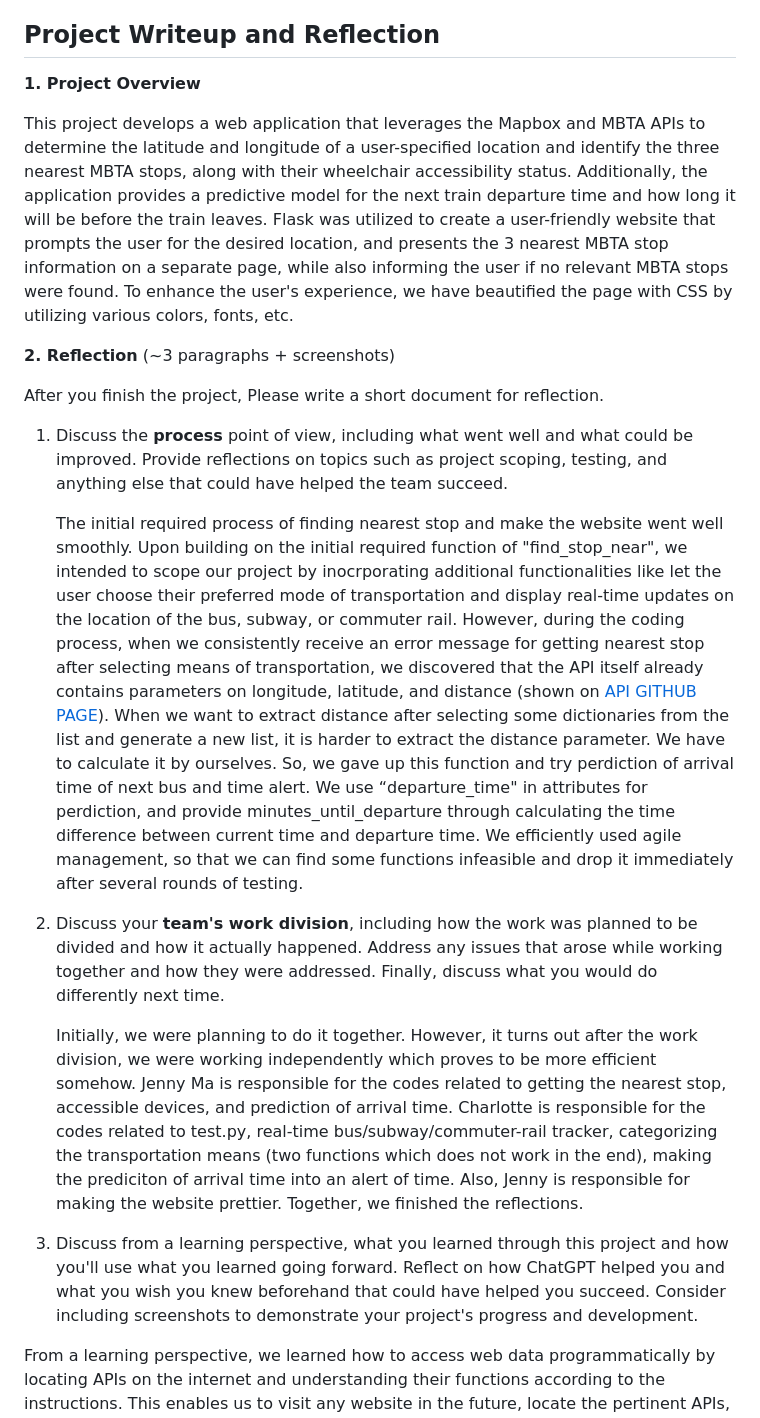
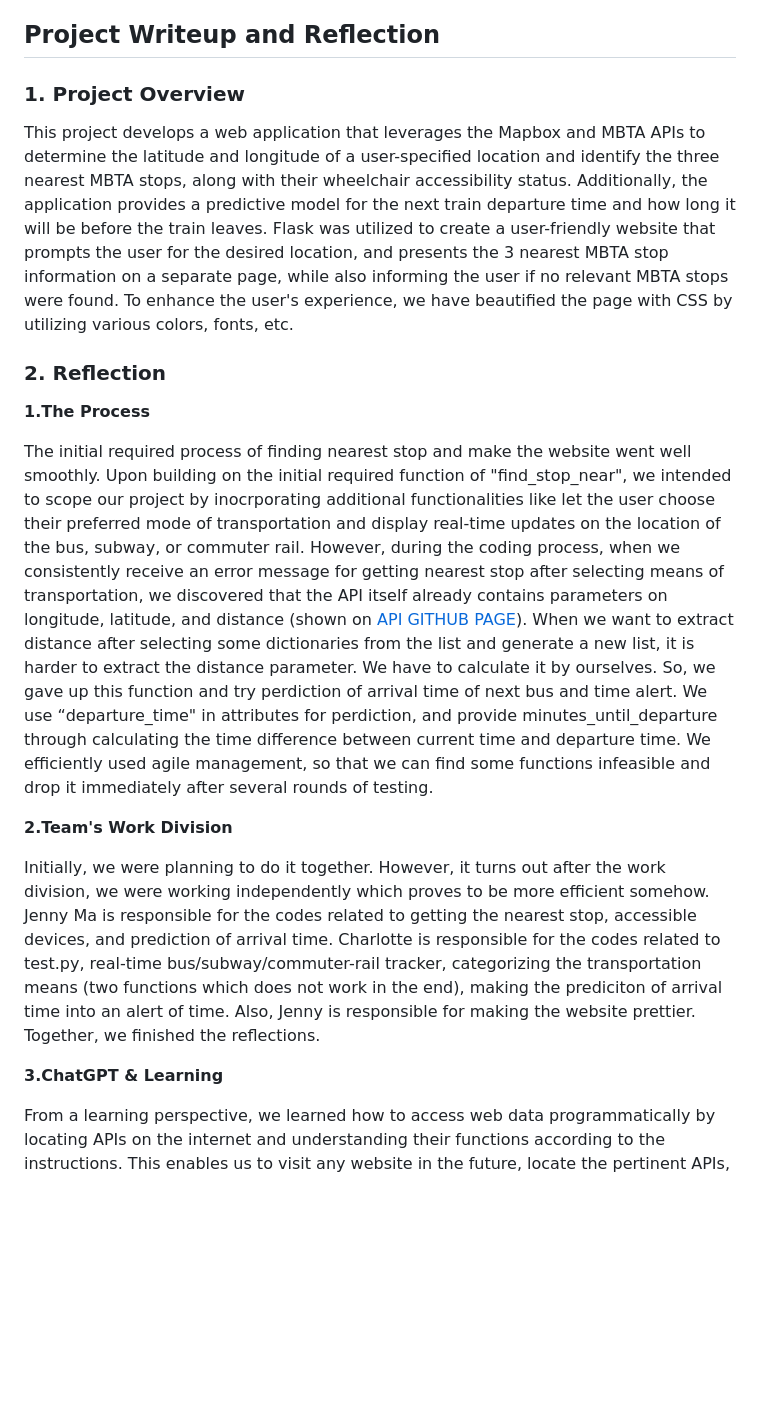
Before and after one commit to msy011015/Web-App-Development-Project-, a Markdown page: README.md, the part around the change. Rendered like a GitHub page; blank space fills up the shorter version.

```diff
--- a/README.md
+++ b/README.md
@@ -4,24 +4,22 @@
 ## Project Writeup and Reflection
 
 
-**1. Project Overview**
+### 1. Project Overview
 
  This project develops a web application that leverages the Mapbox and MBTA APIs to determine the latitude and longitude of a user-specified location and identify the three nearest MBTA stops, along with their wheelchair accessibility status. Additionally, the application provides a predictive model for the next train departure time and how long it will be before the train leaves. Flask was utilized to create a user-friendly website that prompts the user for the desired location, and presents the 3 nearest MBTA stop information on a separate page, while also informing the user if no relevant MBTA stops were found. To enhance the user's experience, we have beautified the page with CSS by utilizing various colors, fonts, etc.
 
-**2. Reflection** (~3 paragraphs + screenshots)
+### 2. Reflection
 
-After you finish the project, Please write a short document for reflection.
+**1.The Process**
 
-1. Discuss the **process** point of view, including what went well and what could be improved. Provide reflections on topics such as project scoping, testing, and anything else that could have helped the team succeed.
-
-   The initial required process of finding nearest stop and make the website went well smoothly. Upon building on the initial required function of "find_stop_near", we intended to scope our project by inocrporating additional functionalities like let the user choose their preferred mode of transportation and display real-time updates on the location of the bus, subway, or commuter rail. However, during the coding process, when we consistently receive an error message for getting nearest stop after selecting means of transportation, we discovered that the API itself already contains parameters on longitude, latitude, and distance (shown on [API GITHUB PAGE](https://api-v3.mbta.com/docs/swagger/index.html#/Stop/ApiWeb_StopController_index)). When we want to extract distance after selecting some dictionaries from the list and generate a new list, it is harder to extract the distance parameter. We have to calculate it by ourselves. So, we gave up this function and try perdiction of arrival time of next bus and time alert. We use “departure_time" in attributes for perdiction, and provide minutes_until_departure through calculating the time difference between current time and departure time. We efficiently used agile management, so that we can find some functions infeasible and drop it immediately after several rounds of testing.
+The initial required process of finding nearest stop and make the website went well smoothly. Upon building on the initial required function of "find_stop_near", we intended to scope our project by inocrporating additional functionalities like let the user choose their preferred mode of transportation and display real-time updates on the location of the bus, subway, or commuter rail. However, during the coding process, when we consistently receive an error message for getting nearest stop after selecting means of transportation, we discovered that the API itself already contains parameters on longitude, latitude, and distance (shown on [API GITHUB PAGE](https://api-v3.mbta.com/docs/swagger/index.html#/Stop/ApiWeb_StopController_index)). When we want to extract distance after selecting some dictionaries from the list and generate a new list, it is harder to extract the distance parameter. We have to calculate it by ourselves. So, we gave up this function and try perdiction of arrival time of next bus and time alert. We use “departure_time" in attributes for perdiction, and provide minutes_until_departure through calculating the time difference between current time and departure time. We efficiently used agile management, so that we can find some functions infeasible and drop it immediately after several rounds of testing.
 
 
-2. Discuss your **team's work division**, including how the work was planned to be divided and how it actually happened. Address any issues that arose while working together and how they were addressed. Finally, discuss what you would do differently next time.
+**2.Team's Work Division**
 
-    Initially, we were planning to do it together. However, it turns out after the work division, we were working independently which proves to be more efficient somehow. Jenny Ma is responsible for the codes related to getting the nearest stop, accessible devices, and prediction of arrival time. Charlotte is responsible for the codes related to test.py, real-time bus/subway/commuter-rail tracker, categorizing the transportation means (two functions which does not work in the end), making the prediciton of arrival time into an alert of time. Also, Jenny is responsible for making the website prettier. Together, we finished the reflections.
+Initially, we were planning to do it together. However, it turns out after the work division, we were working independently which proves to be more efficient somehow. Jenny Ma is responsible for the codes related to getting the nearest stop, accessible devices, and prediction of arrival time. Charlotte is responsible for the codes related to test.py, real-time bus/subway/commuter-rail tracker, categorizing the transportation means (two functions which does not work in the end), making the prediciton of arrival time into an alert of time. Also, Jenny is responsible for making the website prettier. Together, we finished the reflections.
 
-3. Discuss from a learning perspective, what you learned through this project and how you'll use what you learned going forward. Reflect on how ChatGPT helped you and what you wish you knew beforehand that could have helped you succeed. Consider including screenshots to demonstrate your project's progress and development.
+**3.ChatGPT & Learning**
 
  From a learning perspective, we learned how to access web data programmatically by locating APIs on the internet and understanding their functions according to the instructions. This enables us to visit any website in the future, locate the pertinent APIs, and present the data in Python. Flask is a valuable utility for developing simple websites. It can be utilized as an MVP rendering, with CSS and other extensions assisting in the enhancement of web pages.
 
```
